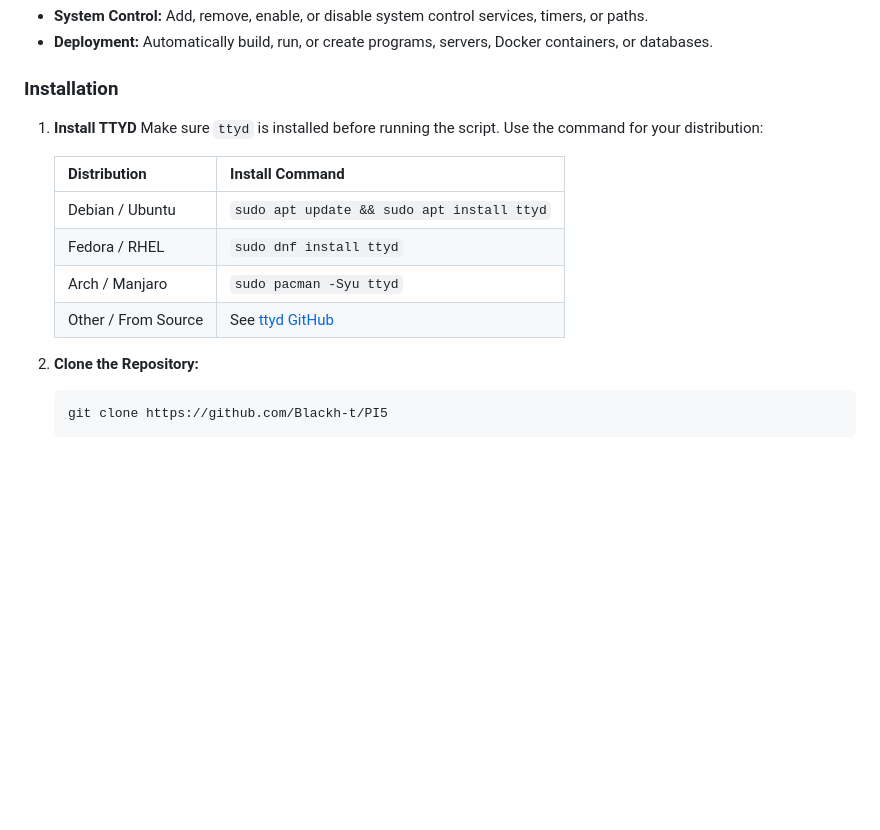
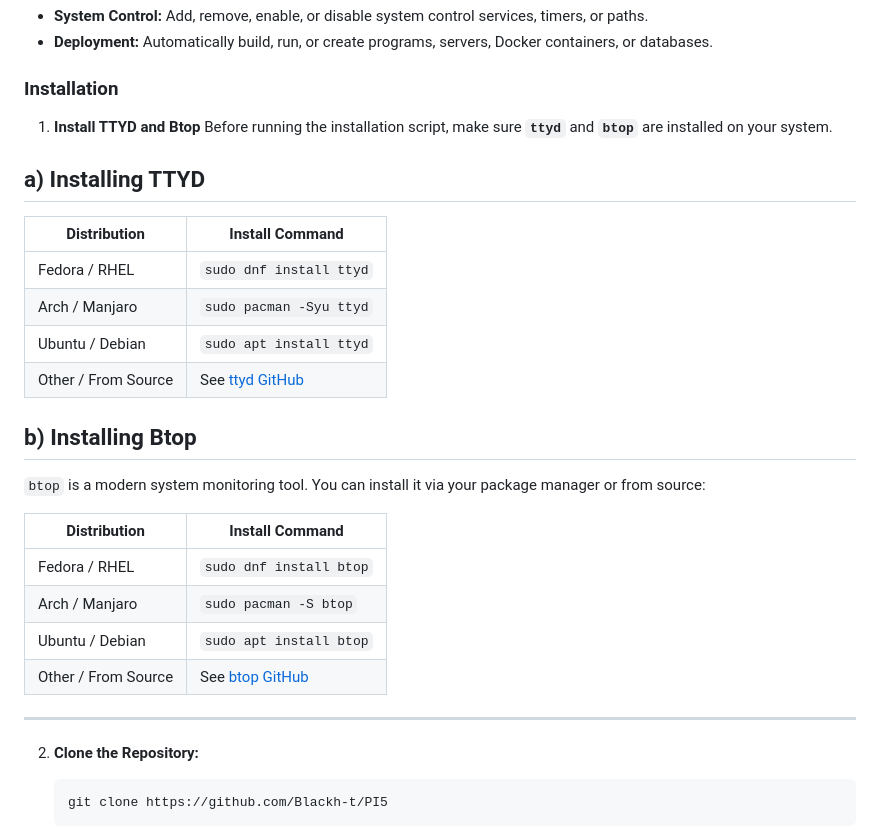
Before and after one commit to Blackh-t/PI5, a Markdown page: README.md, the part around the change. Rendered like a GitHub page; blank space fills up the shorter version.

Commit message:
include btop installation guid

```diff
--- a/README.md
+++ b/README.md
@@ -28,15 +28,30 @@ Upon receiving the request, the PI executes a `git pull` and updates the relevan
 
 ### Installation
 
-1. **Install TTYD**
-   Make sure `ttyd` is installed before running the script. Use the command for your distribution:
+1. **Install TTYD and Btop**
+   Before running the installation script, make sure **`ttyd`** and **`btop`** are installed on your system.
 
-   | Distribution        | Install Command                                    |
-   | ------------------- | -------------------------------------------------- |
-   | Debian / Ubuntu     | `sudo apt update && sudo apt install ttyd`         |
-   | Fedora / RHEL       | `sudo dnf install ttyd`                            |
-   | Arch / Manjaro      | `sudo pacman -Syu ttyd`                            |
-   | Other / From Source | See [ttyd GitHub](https://github.com/tsl0922/ttyd) |
+## a) Installing TTYD
+
+| Distribution        | Install Command                                    |
+| ------------------- | -------------------------------------------------- |
+| Fedora / RHEL       | `sudo dnf install ttyd`                            |
+| Arch / Manjaro      | `sudo pacman -Syu ttyd`                            |
+| Ubuntu / Debian     | `sudo apt install ttyd`                            |
+| Other / From Source | See [ttyd GitHub](https://github.com/tsl0922/ttyd) |
+
+## b) Installing Btop
+
+`btop` is a modern system monitoring tool. You can install it via your package manager or from source:
+
+| Distribution        | Install Command                                         |
+| ------------------- | ------------------------------------------------------- |
+| Fedora / RHEL       | `sudo dnf install btop`                                 |
+| Arch / Manjaro      | `sudo pacman -S btop`                                   |
+| Ubuntu / Debian     | `sudo apt install btop`                                 |
+| Other / From Source | See [btop GitHub](https://github.com/aristocratos/btop) |
+
+---
 
 2. **Clone the Repository:**
 
```
